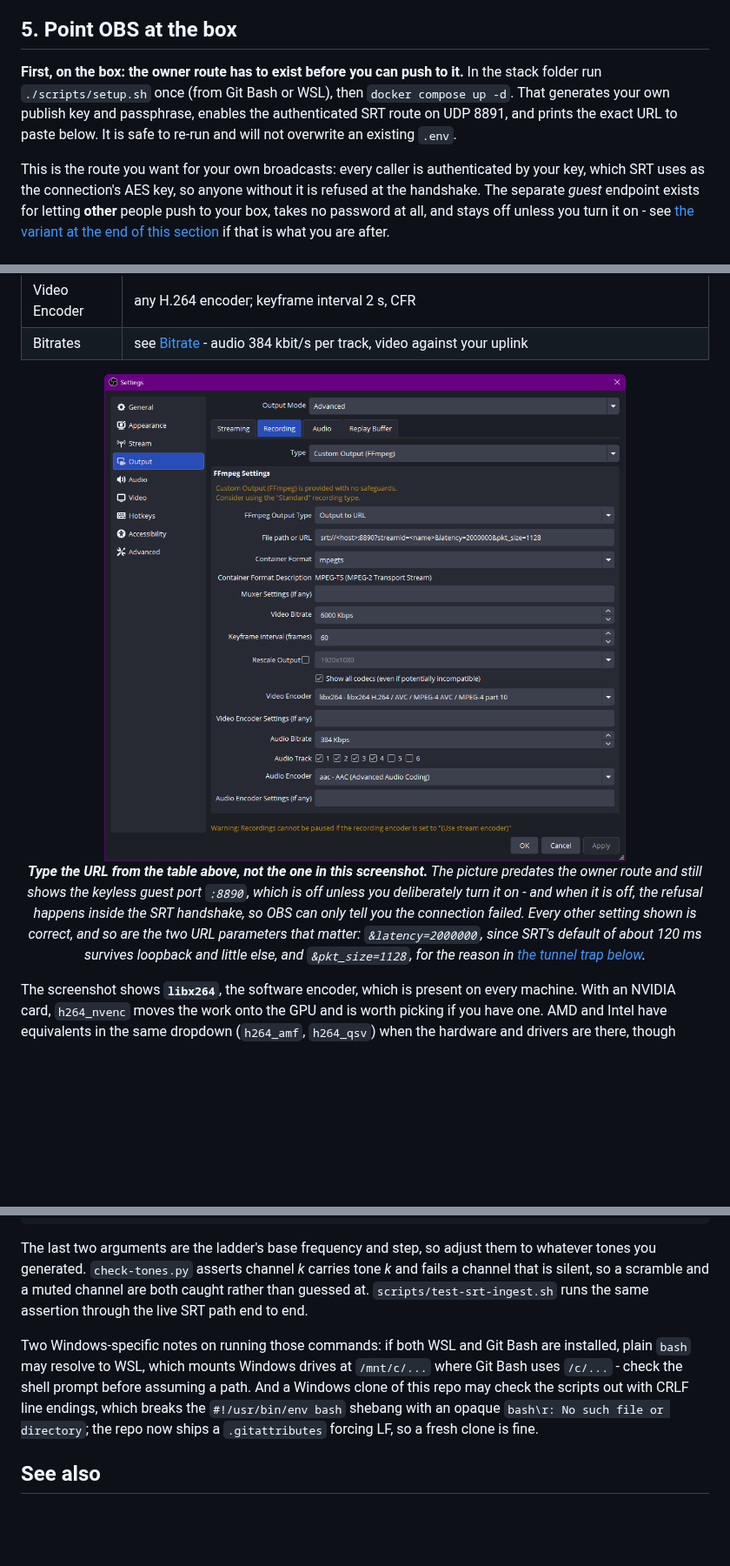
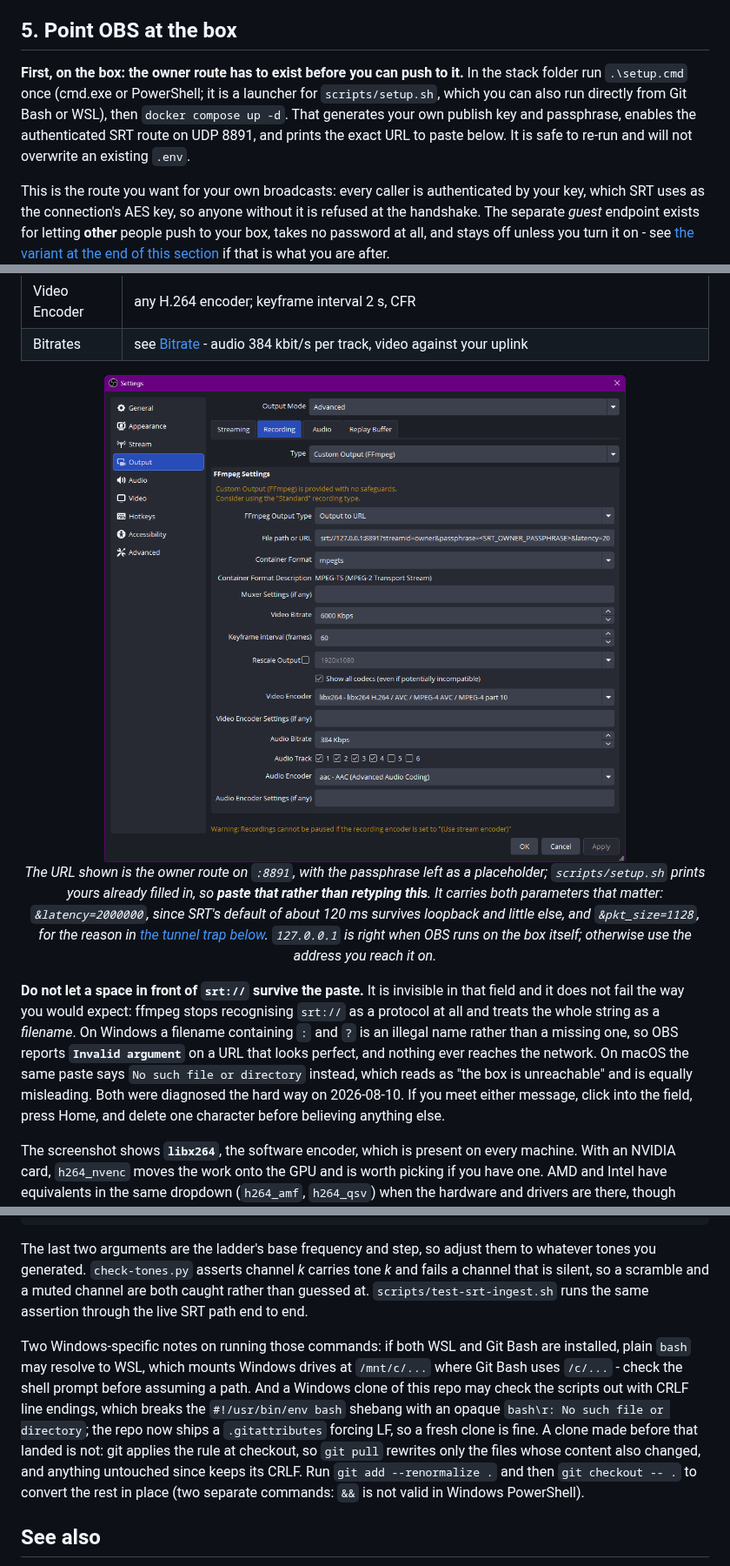
Before and after one commit to mormegil6/ambisonic-box, a Markdown page: docs/obs-windows.md, 3 parts joined by grey strips. Shown at 87% size. GitHub-like rendering; pictures changed too: docs/images/obs-windows/13_OBS-recording-settings.png; blank space fills up the shorter version.

Commit message:
obs-windows: the real owner screenshot, and the leading-space trap
The screenshot showed the keyless guest port :8890 and predated the owner route
entirely. A caption warning people not to trust the picture was a patch over it;
this is the picture, re-shot on 2026-08-10 against
srt://127.0.0.1:8891?streamid=owner with the passphrase left as a placeholder.
Alt text now describes what is actually in the frame.

The trap is worth more than the screenshot. A single space before srt:// makes
ffmpeg stop recognising the protocol and treat the whole string as a FILENAME.
On Windows a filename containing : and ? is an illegal name rather than a
missing one, so OBS reports "Invalid argument" for a URL that reads perfectly,
and not one packet leaves the machine. On macOS the identical paste says "No
such file or directory", which reads as "the box is unreachable".

Both messages point away from the cause, which is why this took an afternoon and
three wrong theories to find, including a passphrase mismatch that could never
have produced it (the failure happens before any network contact) and an
out-of-range port that produced the same message for a different reason and sent
us chasing the wrong attempt. Confirmed by reproduction: a leading space, a
leading space with a plain filename, and a plain nonexistent filename all return
the identical error, so the demotion from URL to filename is the mechanism.
OBS's own format string carries no space, so the space was in the field.

Troubleshooting table gains the row, with the port check beside it since it
presents identically.

```diff
--- a/docs/obs-windows.md
+++ b/docs/obs-windows.md
@@ -117,7 +117,7 @@ The join downstream is strictly positional - track 1 becomes channels 1-4, track
 
 ## 5. Point OBS at the box
 
-**First, on the box: the owner route has to exist before you can push to it.** In the stack folder run `./scripts/setup.sh` once (from Git Bash or WSL), then `docker compose up -d`. That generates your own publish key and passphrase, enables the authenticated SRT route on UDP 8891, and prints the exact URL to paste below. It is safe to re-run and will not overwrite an existing `.env`.
+**First, on the box: the owner route has to exist before you can push to it.** In the stack folder run `.\setup.cmd` once (cmd.exe or PowerShell; it is a launcher for `scripts/setup.sh`, which you can also run directly from Git Bash or WSL), then `docker compose up -d`. That generates your own publish key and passphrase, enables the authenticated SRT route on UDP 8891, and prints the exact URL to paste below. It is safe to re-run and will not overwrite an existing `.env`.
 
 This is the route you want for your own broadcasts: every caller is authenticated by your key, which SRT uses as the connection's AES key, so anyone without it is refused at the handshake. The separate *guest* endpoint exists for letting **other** people push to your box, takes no password at all, and stays off unless you turn it on - see [the variant at the end of this section](#variant-the-keyless-guest-endpoint) if that is what you are after.
 
@@ -134,9 +134,11 @@ This is the route you want for your own broadcasts: every caller is authenticate
 | Video Encoder | any H.264 encoder; keyframe interval 2 s, CFR |
 | Bitrates | see [Bitrate](../README.md#bitrate) - audio 384 kbit/s per track, video against your uplink |
 
-<div align="center"><img src="images/obs-windows/13_OBS-recording-settings.png" width="92%" alt="OBS Settings, Output, Recording tab on Windows: Custom Output (FFmpeg), Output to URL, mpegts, 6000 Kbps, keyframe interval 60, libx264, 384 Kbps audio, tracks 1 to 4, aac. The URL in the screenshot is the OLDER guest one, srt://<host>:8890?streamid=<name>&latency=2000000&pkt_size=1128; type the owner URL from the table above instead."></div>
+<div align="center"><img src="images/obs-windows/13_OBS-recording-settings.png" width="92%" alt="OBS Settings, Output, Recording tab on Windows: Custom Output (FFmpeg), Output to URL with srt://127.0.0.1:8891?streamid=owner&passphrase=<SRT_OWNER_PASSPHRASE>&latency=2000000&pkt_size=1128, Container Format mpegts, Video Bitrate 6000 Kbps, Keyframe interval 60, Show all codecs ticked, Video Encoder libx264, Audio Bitrate 384 Kbps, Audio Track 1 2 3 4 ticked, Audio Encoder aac."></div>
 
-<p align="center"><em><strong>Type the URL from the table above, not the one in this screenshot.</strong> The picture predates the owner route and still shows the keyless guest port <code>:8890</code>, which is off unless you deliberately turn it on - and when it is off, the refusal happens inside the SRT handshake, so OBS can only tell you the connection failed. Every other setting shown is correct, and so are the two URL parameters that matter: <code>&amp;latency=2000000</code>, since SRT's default of about 120 ms survives loopback and little else, and <code>&amp;pkt_size=1128</code>, for the reason in <a href="#5-point-obs-at-the-box">the tunnel trap below</a>.</em></p>
+<p align="center"><em>The URL shown is the owner route on <code>:8891</code>, with the passphrase left as a placeholder; <code>scripts/setup.sh</code> prints yours already filled in, so <strong>paste that rather than retyping this</strong>. It carries both parameters that matter: <code>&amp;latency=2000000</code>, since SRT's default of about 120 ms survives loopback and little else, and <code>&amp;pkt_size=1128</code>, for the reason in <a href="#5-point-obs-at-the-box">the tunnel trap below</a>. <code>127.0.0.1</code> is right when OBS runs on the box itself; otherwise use the address you reach it on.</em></p>
+
+**Do not let a space in front of `srt://` survive the paste.** It is invisible in that field and it does not fail the way you would expect: ffmpeg stops recognising `srt://` as a protocol at all and treats the whole string as a *filename*. On Windows a filename containing `:` and `?` is an illegal name rather than a missing one, so OBS reports **`Invalid argument`** on a URL that looks perfect, and nothing ever reaches the network. On macOS the same paste says `No such file or directory` instead, which reads as "the box is unreachable" and is equally misleading. Both were diagnosed the hard way on 2026-08-10. If you meet either message, click into the field, press Home, and delete one character before believing anything else.
 
 The screenshot shows **`libx264`**, the software encoder, which is present on every machine. With an NVIDIA card, `h264_nvenc` moves the work onto the GPU and is worth picking if you have one. AMD and Intel have equivalents in the same dropdown (`h264_amf`, `h264_qsv`) when the hardware and drivers are there, though neither was tested here. Whichever you choose, keep the keyframe interval at 60 frames - 2 s at 30 fps - because that is what the segment duration downstream is aligned to.
 
@@ -213,7 +216,7 @@ ffmpeg -v error -ss 5 -i merged.mov -map 0:a:0 -t 1.5 -f s16le -c:a pcm_s16le -
 
 The last two arguments are the ladder's base frequency and step, so adjust them to whatever tones you generated. `check-tones.py` asserts channel *k* carries tone *k* and fails a channel that is silent, so a scramble and a muted channel are both caught rather than guessed at. `scripts/test-srt-ingest.sh` runs the same assertion through the live SRT path end to end.
 
-Two Windows-specific notes on running those commands: if both WSL and Git Bash are installed, plain `bash` may resolve to WSL, which mounts Windows drives at `/mnt/c/...` where Git Bash uses `/c/...` - check the shell prompt before assuming a path. And a Windows clone of this repo may check the scripts out with CRLF line endings, which breaks the `#!/usr/bin/env bash` shebang with an opaque `bash\r: No such file or directory`; the repo now ships a `.gitattributes` forcing LF, so a fresh clone is fine.
+Two Windows-specific notes on running those commands: if both WSL and Git Bash are installed, plain `bash` may resolve to WSL, which mounts Windows drives at `/mnt/c/...` where Git Bash uses `/c/...` - check the shell prompt before assuming a path. And a Windows clone of this repo may check the scripts out with CRLF line endings, which breaks the `#!/usr/bin/env bash` shebang with an opaque `bash\r: No such file or directory`; the repo now ships a `.gitattributes` forcing LF, so a fresh clone is fine. A clone made before that landed is not: git applies the rule at checkout, so `git pull` rewrites only the files whose content also changed, and anything untouched since keeps its CRLF. Run `git add --renormalize .` and then `git checkout -- .` to convert the rest in place (two separate commands: `&&` is not valid in Windows PowerShell).
 
 ## See also
 
```
Also changed, not shown: other parts of docs/obs-windows.md (+1 -0 lines).
